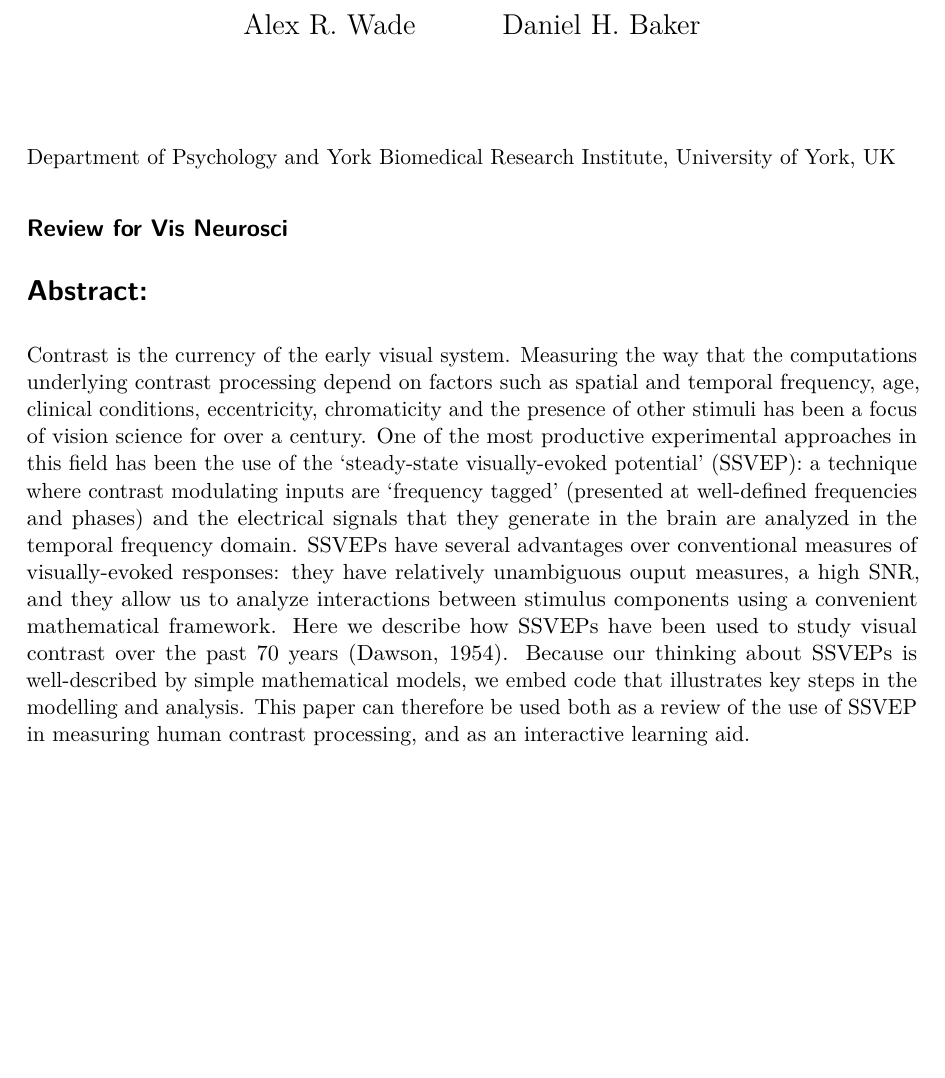
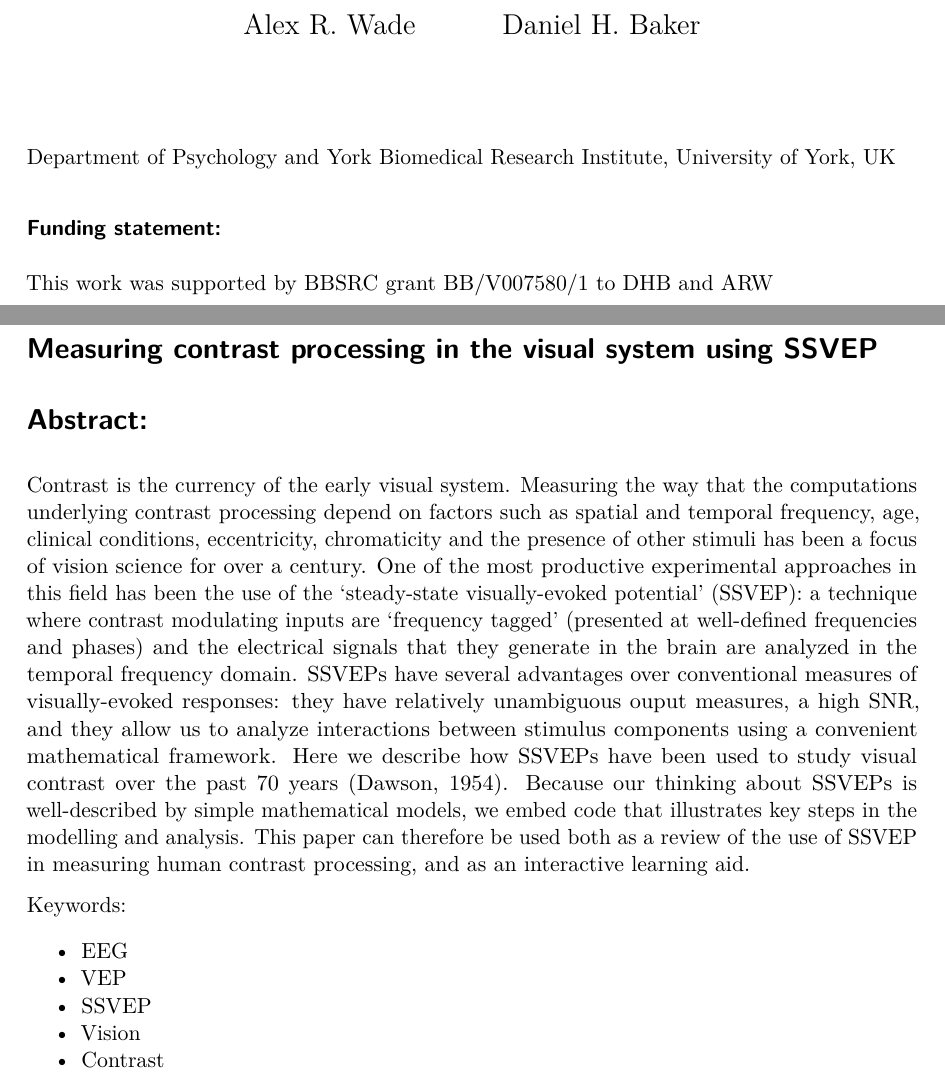
Before and after one commit to wadelab/contrastReviewPaper, a LaTeX document (review.tex): part of page 1 of 28 before the commit and two parts of pages 1 and 2 of 29 after it, the two joined at a grey line, cut so that both start at the same text, the shorter picture padded with empty space. Compiled offline with pdfLaTeX.

Commit message:
Alternative rendering for VNS

```diff
--- a/review.tex
+++ b/review.tex
@@ -180,7 +180,14 @@
 Department of Psychology and York Biomedical Research Institute,
 University of York, UK
 
-\subsection{Review for Vis Neurosci}\label{review-for-vis-neurosci}
+\subsubsection{Funding statement:}\label{funding-statement}
+
+This work was supported by BBSRC grant BB/V007580/1 to DHB and ARW
+
+\newpage{}
+
+\section{Measuring contrast processing in the visual system using
+SSVEP}\label{measuring-contrast-processing-in-the-visual-system-using-ssvep}
 
 \section{Abstract:}\label{abstract}
 
@@ -204,6 +211,24 @@ well-described by simple mathematical models, we embed code that
 illustrates key steps in the modelling and analysis. This paper can
 therefore be used both as a review of the use of SSVEP in measuring
 human contrast processing, and as an interactive learning aid.
+
+Keywords:
+
+\begin{itemize}
+\tightlist
+\item
+  EEG
+\item
+  VEP
+\item
+  SSVEP
+\item
+  Vision
+\item
+  Contrast
+\end{itemize}
+
+\newpage{}
 
 \section{Introduction}\label{introduction}
 
```
Also changed, not shown: Figures/centresurround.pdf, Figures/clinicalplot.pdf, Figures/linearsystem.pdf, Figures/sweepplot.pdf, Figures/transducer.pdf, Figures/twoinputs.pdf, review.pdf, 2 other files.
